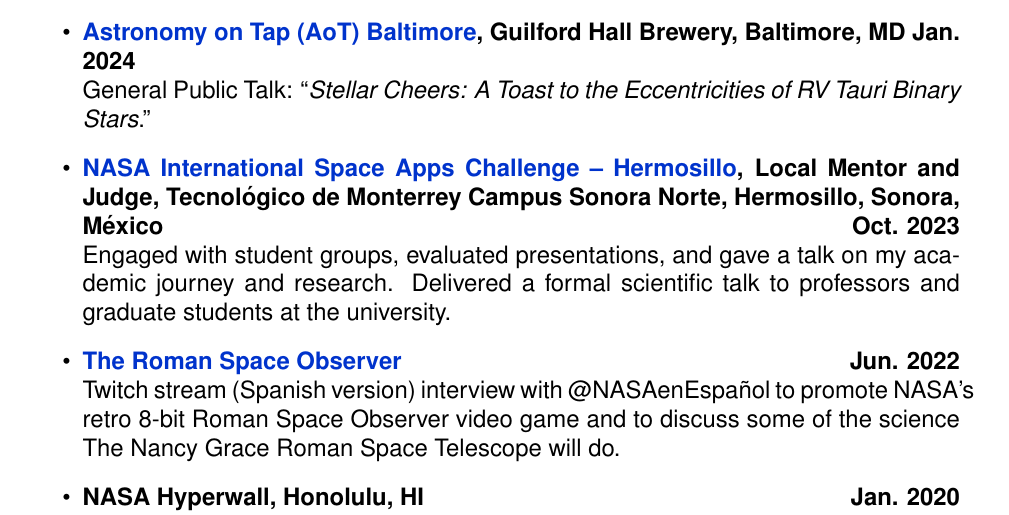
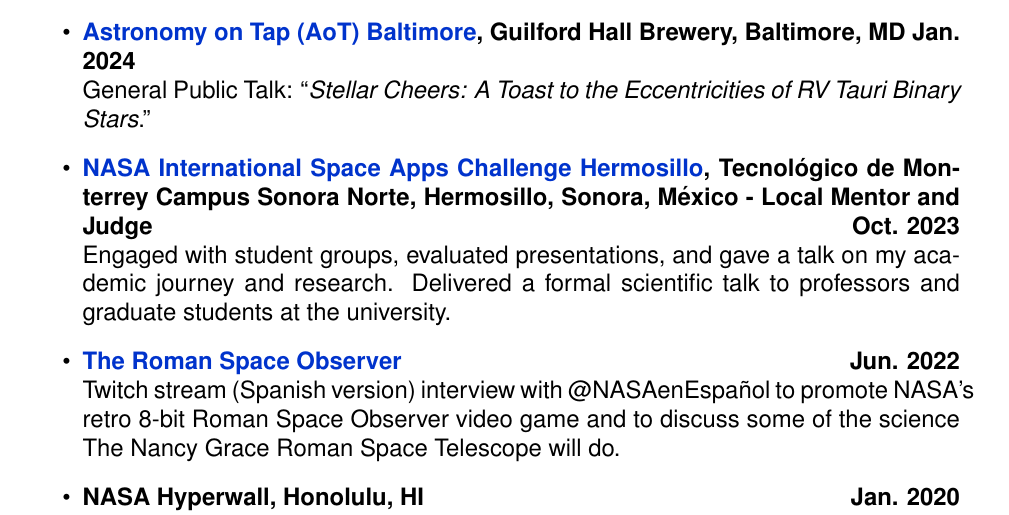
Before and after one commit to LunaAlphaLyrae/Laura_Vega_CV, a LaTeX CV (Vega_Laura_CV.tex): part of page 4 of 13, cut so that both start at the same text. Compiled offline with pdfLaTeX.

Commit message:
Updates from Overleaf

```diff
--- a/Vega_Laura_CV.tex
+++ b/Vega_Laura_CV.tex
@@ -336,7 +336,7 @@
     Recorded an educational video with @NASAenEspañol titled: ``\textit{¿Qu\'e tan grande es el espacio?} (Just how large is space?)."
     \item \textbf{\href{https://astronomyontap.org/event/astronomy-on-tap-baltimore-january-edition/}{Astronomy on Tap (AoT) Baltimore}, Guilford Hall Brewery, Baltimore, MD \hfill Jan. 2024} \\
     General Public Talk: ``\textit{Stellar Cheers: A Toast to the Eccentricities of RV Tauri Binary Stars}.''
-    \item \textbf{\href{https://www.spaceappschallenge.org/2023/locations/hermosillo/?tab=schedule}{NASA International Space Apps Challenge -- Hermosillo}, Local Mentor and Judge, Tecnol\'{o}gico de Monterrey Campus Sonora Norte, Hermosillo, Sonora, M\'{e}xico \hfill Oct. 2023} \\
+    \item \textbf{\href{https://www.spaceappschallenge.org/2023/locations/hermosillo/?tab=schedule}{NASA International Space Apps Challenge Hermosillo}, Tecnol\'{o}gico de Monterrey Campus Sonora Norte, Hermosillo, Sonora, M\'{e}xico - Local Mentor and Judge \hfill Oct. 2023} \\
     Engaged with student groups, evaluated presentations, and gave a talk on my academic journey and research. Delivered a formal scientific talk to professors and graduate students at the university.
     \item \textbf{\href{https://www.twitch.tv/videos/1316037901}{The Roman Space Observer} \hfill Jun. 2022} \\
     Twitch stream (Spanish version) interview with @NASAenEspa\~nol to promote NASA's retro 8-bit Roman Space Observer video game and to discuss some of the science The Nancy Grace Roman Space Telescope will do.
```
